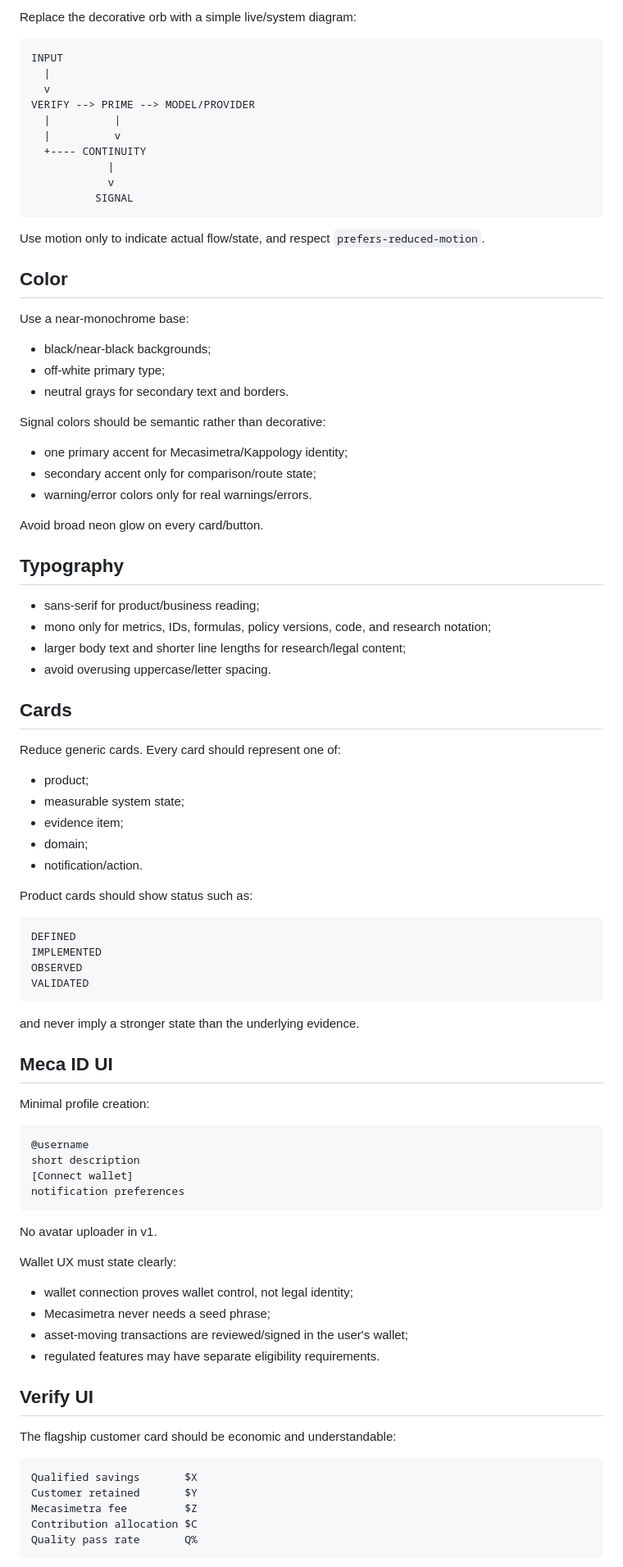
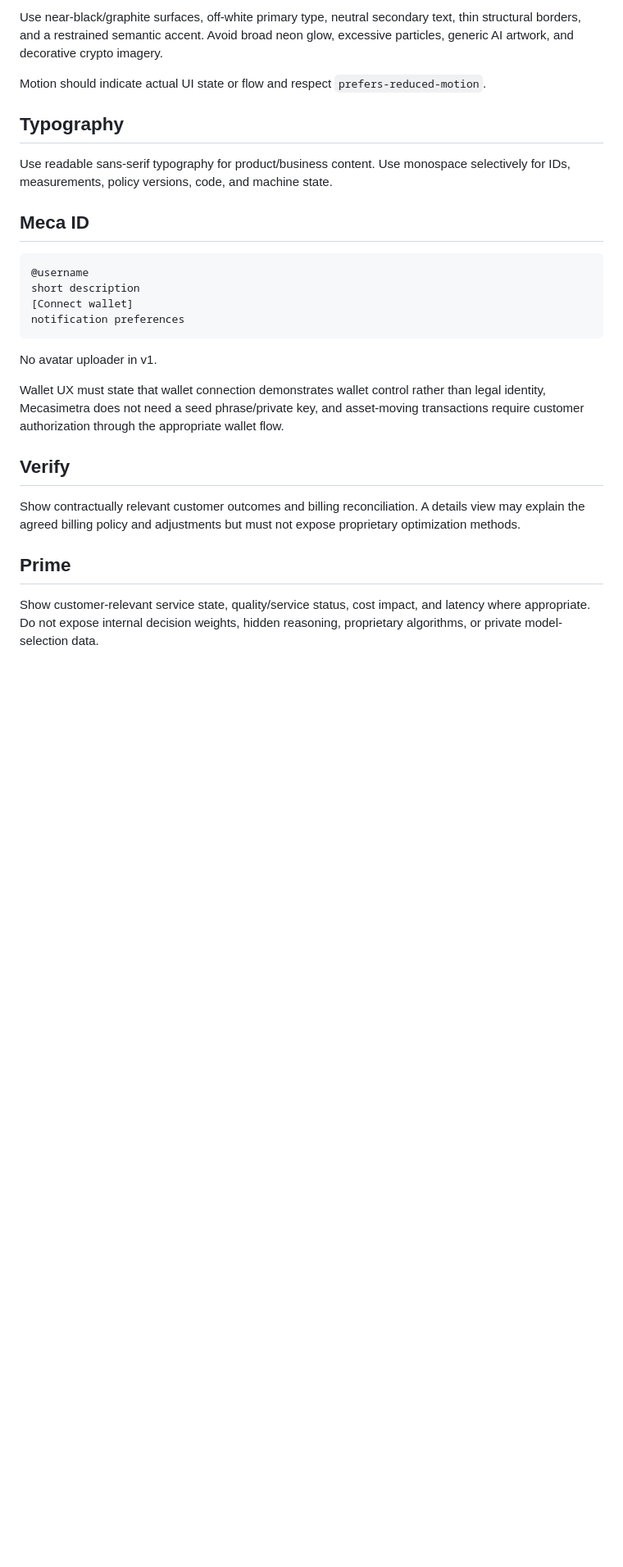
Before and after one commit to Waste1and/Mecasimetra, a Markdown page: docs/UI_SYSTEM.md, the part around one of its changes. Shown at 82% size. Rendered like a GitHub page; blank space fills up the shorter version.

````diff
--- a/docs/UI_SYSTEM.md
+++ b/docs/UI_SYSTEM.md
@@ -91,68 +67,13 @@ No unverified counters in the hero.
 
-Replace the decorative orb with a simple live/system diagram:
+Use near-black/graphite surfaces, off-white primary type, neutral secondary text, thin structural borders, and a restrained semantic accent. Avoid broad neon glow, excessive particles, generic AI artwork, and decorative crypto imagery.
 
-```text
-INPUT
-  |
-  v
-VERIFY --> PRIME --> MODEL/PROVIDER
-  |          |
-  |          v
-  +---- CONTINUITY
-            |
-            v
-          SIGNAL
-```
-
-Use motion only to indicate actual flow/state, and respect `prefers-reduced-motion`.
-
-## Color
-
-Use a near-monochrome base:
-
-- black/near-black backgrounds;
-- off-white primary type;
-- neutral grays for secondary text and borders.
-
-Signal colors should be semantic rather than decorative:
-
-- one primary accent for Mecasimetra/Kappology identity;
-- secondary accent only for comparison/route state;
-- warning/error colors only for real warnings/errors.
-
-Avoid broad neon glow on every card/button.
+Motion should indicate actual UI state or flow and respect `prefers-reduced-motion`.
 
 ## Typography
 
-- sans-serif for product/business reading;
-- mono only for metrics, IDs, formulas, policy versions, code, and research notation;
-- larger body text and shorter line lengths for research/legal content;
-- avoid overusing uppercase/letter spacing.
+Use readable sans-serif typography for product/business content. Use monospace selectively for IDs, measurements, policy versions, code, and machine state.
 
-## Cards
-
-Reduce generic cards. Every card should represent one of:
-
-- product;
-- measurable system state;
-- evidence item;
-- domain;
-- notification/action.
-
-Product cards should show status such as:
-
-```text
-DEFINED
-IMPLEMENTED
-OBSERVED
-VALIDATED
-```
-
-and never imply a stronger state than the underlying evidence.
-
-## Meca ID UI
-
-Minimal profile creation:
+## Meca ID
 
 ```text
 @username
@@ -163,22 +84,13 @@ notification preferences
 
 No avatar uploader in v1.
 
-Wallet UX must state clearly:
+Wallet UX must state that wallet connection demonstrates wallet control rather than legal identity, Mecasimetra does not need a seed phrase/private key, and asset-moving transactions require customer authorization through the appropriate wallet flow.
 
-- wallet connection proves wallet control, not legal identity;
-- Mecasimetra never needs a seed phrase;
-- asset-moving transactions are reviewed/signed in the user's wallet;
-- regulated features may have separate eligibility requirements.
+## Verify
 
-## Verify UI
+Show contractually relevant customer outcomes and billing reconciliation. A details view may explain the agreed billing policy and adjustments but must not expose proprietary optimization methods.
 
-The flagship customer card should be economic and understandable:
+## Prime
 
-```text
-Qualified savings       $X
-Customer retained       $Y
-Mecasimetra fee         $Z
-Contribution allocation $C
-Quality pass rate       Q%
-```
+Show customer-relevant service state, quality/service status, cost impact, and latency where appropriate. Do not expose internal decision weights, hidden reasoning, proprietary algorithms, or private model-selection data.
 
````
Also changed, not shown: other parts of docs/UI_SYSTEM.md (+35 -144 lines).
